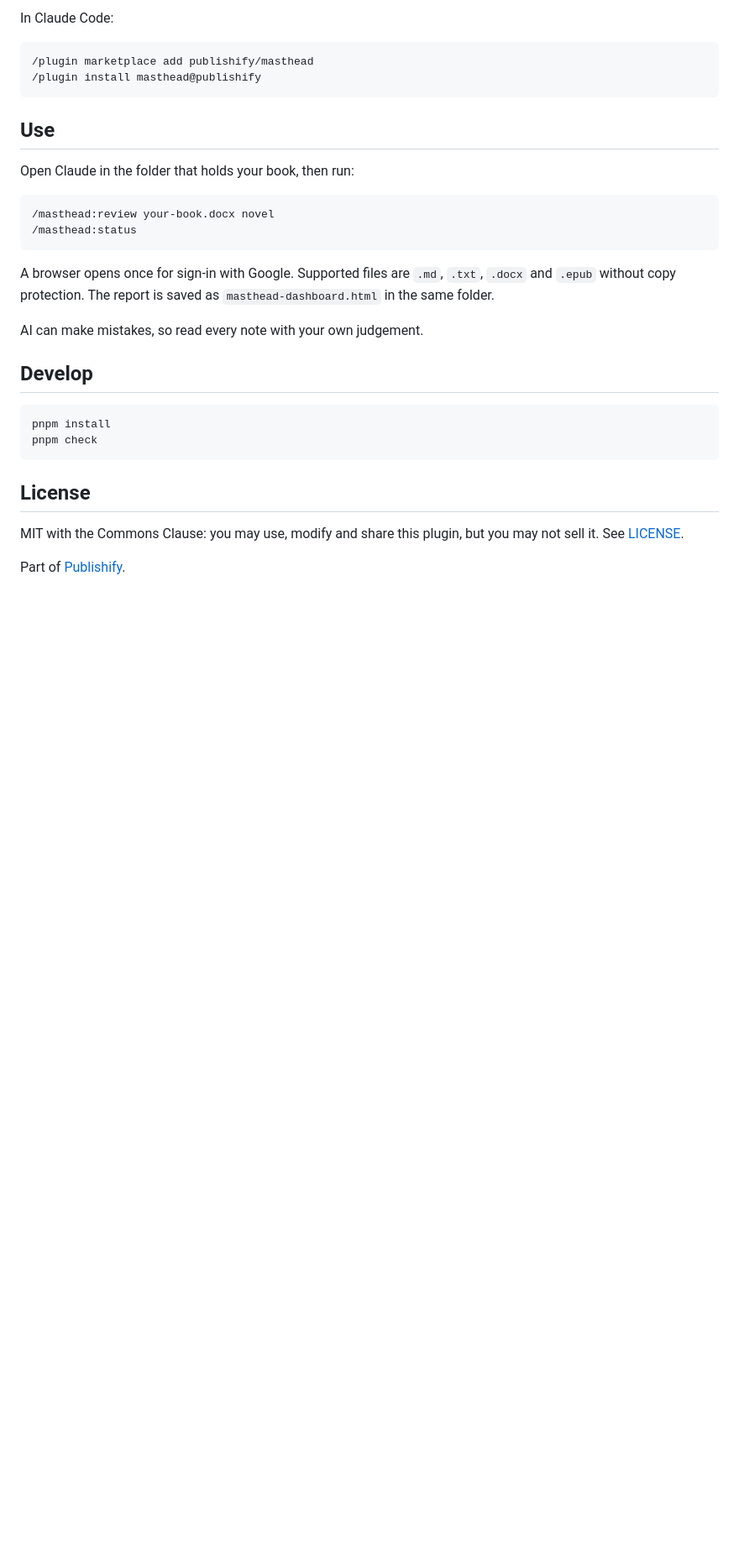
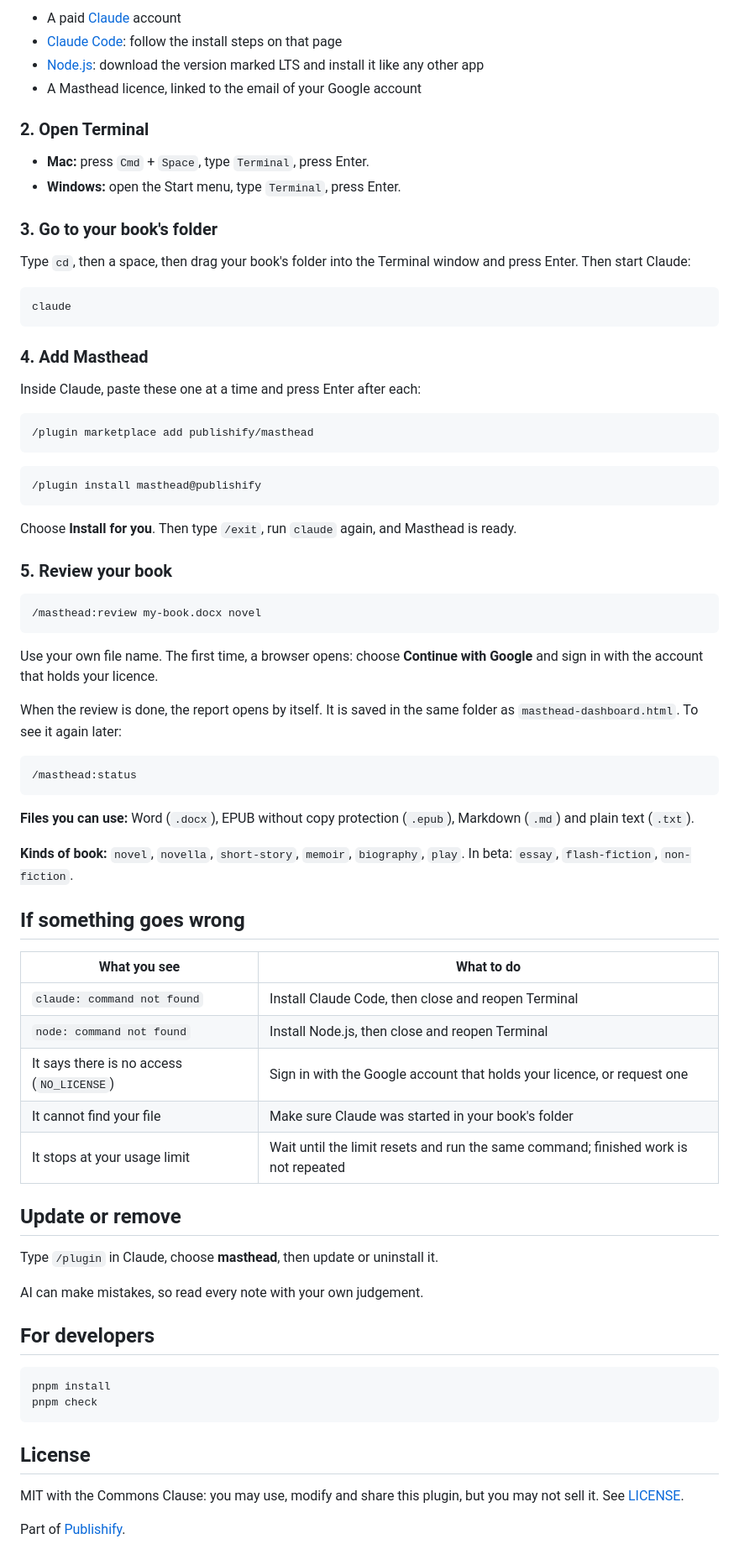
Before and after one commit to publishify/masthead, a Markdown page: README.md, the part around one of its changes. Shown at 84% size. GitHub-like rendering; blank space fills up the shorter version.

````diff
--- a/README.md
+++ b/README.md
@@ -29,25 +36,71 @@ The AI that reads your book runs on your own Claude account. Your full text and
 
-In Claude Code:
+- A paid [Claude](https://claude.com/pricing) account
+- [Claude Code](https://claude.com/claude-code): follow the install steps on that page
+- [Node.js](https://nodejs.org): download the version marked LTS and install it like any other app
+- A Masthead licence, linked to the email of your Google account
+
+### 2. Open Terminal
+
+- **Mac:** press `Cmd` + `Space`, type `Terminal`, press Enter.
+- **Windows:** open the Start menu, type `Terminal`, press Enter.
+
+### 3. Go to your book's folder
+
+Type `cd`, then a space, then drag your book's folder into the Terminal window and press Enter. Then start Claude:
+
+```
+claude
+```
+
+### 4. Add Masthead
+
+Inside Claude, paste these one at a time and press Enter after each:
 
 ```
 /plugin marketplace add publishify/masthead
+```
+
+```
 /plugin install masthead@publishify
 ```
 
-## Use
+Choose **Install for you**. Then type `/exit`, run `claude` again, and Masthead is ready.
 
-Open Claude in the folder that holds your book, then run:
+### 5. Review your book
 
 ```
-/masthead:review your-book.docx novel
+/masthead:review my-book.docx novel
+```
+
+Use your own file name. The first time, a browser opens: choose **Continue with Google** and sign in with the account that holds your licence.
+
+When the review is done, the report opens by itself. It is saved in the same folder as `masthead-dashboard.html`. To see it again later:
+
+```
 /masthead:status
 ```
 
-A browser opens once for sign-in with Google. Supported files are `.md`, `.txt`, `.docx` and `.epub` without copy protection. The report is saved as `masthead-dashboard.html` in the same folder.
+**Files you can use:** Word (`.docx`), EPUB without copy protection (`.epub`), Markdown (`.md`) and plain text (`.txt`).
+
+**Kinds of book:** `novel`, `novella`, `short-story`, `memoir`, `biography`, `play`. In beta: `essay`, `flash-fiction`, `non-fiction`.
+
+## If something goes wrong
+
+| What you see                              | What to do                                                                          |
+| ----------------------------------------- | ----------------------------------------------------------------------------------- |
+| `claude: command not found`               | Install Claude Code, then close and reopen Terminal                                 |
+| `node: command not found`                 | Install Node.js, then close and reopen Terminal                                     |
+| It says there is no access (`NO_LICENSE`) | Sign in with the Google account that holds your licence, or request one             |
+| It cannot find your file                  | Make sure Claude was started in your book's folder                                  |
+| It stops at your usage limit              | Wait until the limit resets and run the same command; finished work is not repeated |
+
+## Update or remove
+
+Type `/plugin` in Claude, choose **masthead**, then update or uninstall it.
 
 AI can make mistakes, so read every note with your own judgement.
 
-## Develop
+## For developers
 
 ```
 pnpm install
````
Also changed, not shown: other parts of README.md (+20 -13 lines), docs/install.tr.md (added, +69 -0 lines), .claude-plugin/icon.png (added), assets/dashboard.png (added), 3 other files.
